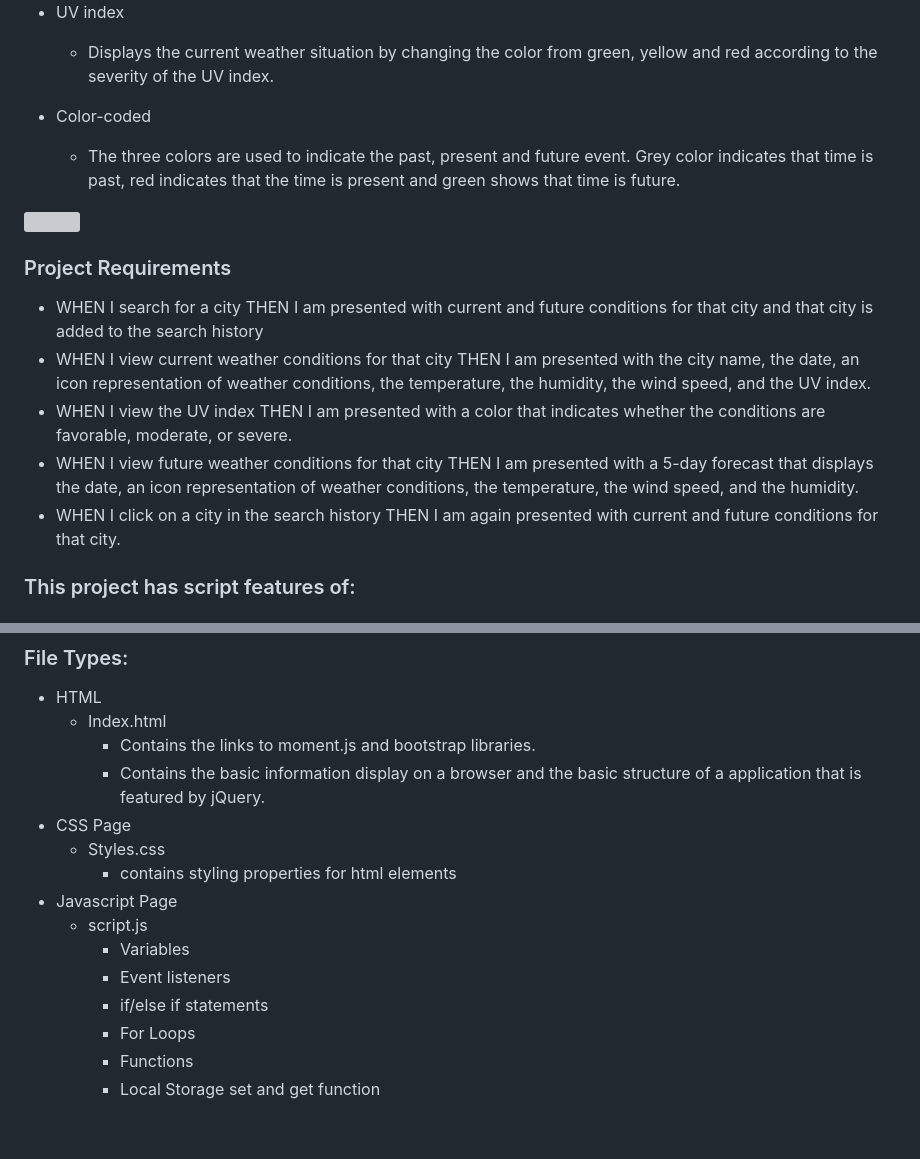
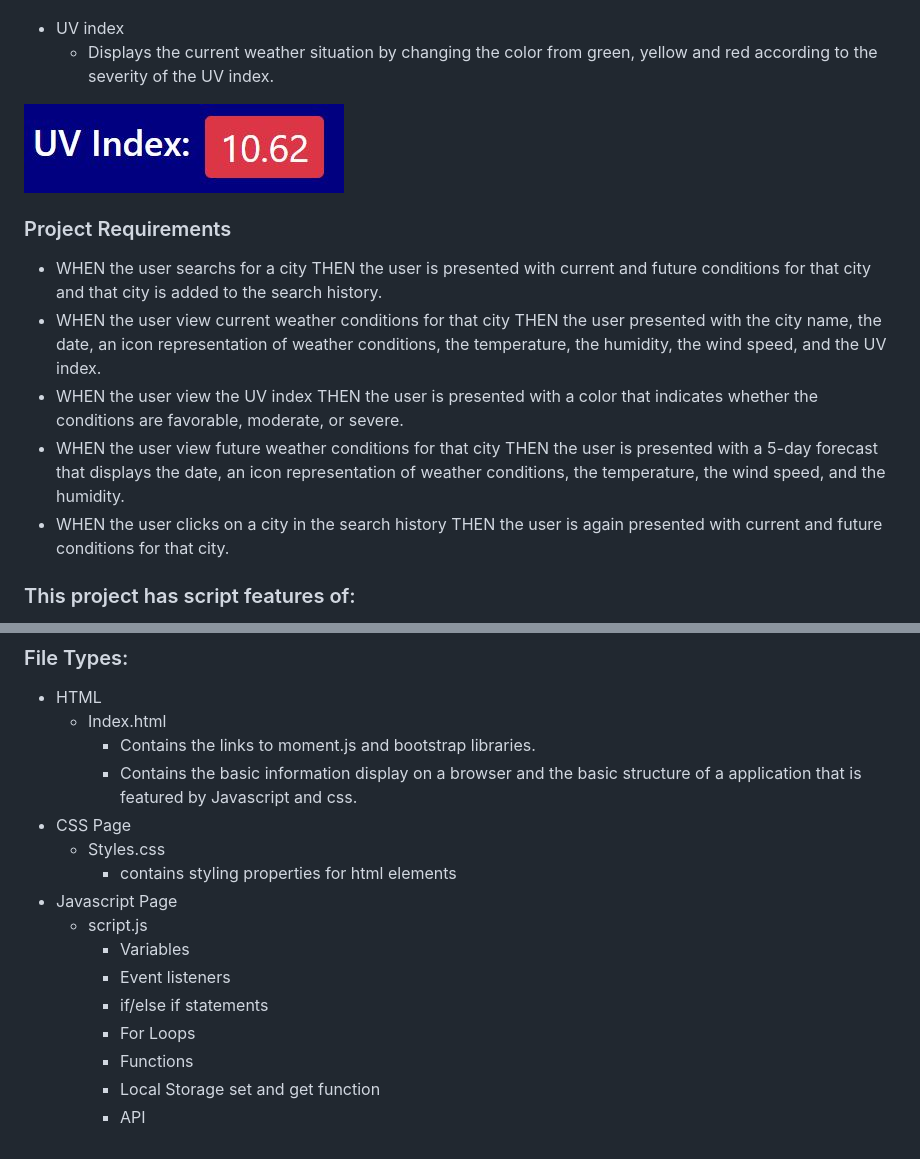
Before and after one commit to fizzaaz/weather-dashboard, a Markdown page: README.md, 2 parts joined by grey strips. GitHub-like rendering; pictures changed too: assets/images/uv.JPG (added); grey boxes are pictures that could not be loaded.

Commit message:
uv indes

```diff
--- a/README.md
+++ b/README.md
@@ -48,17 +48,15 @@ This is a weather forecast dashboard app. Users are able to enter a city name in
 * UV index
     * Displays the current weather situation by changing the color from green, yellow and red according to the severity of the UV index.
 
-* Color-coded
-    * The three colors are used to indicate the past, present and future event. Grey color indicates that time is past, red indicates that the time is present and green shows that time is future.
 
-![](assets/images/BG.JPG)
+![](assets/images/uv.JPG)
 
 ### Project Requirements
-  * WHEN I search for a city THEN I am presented with current and future conditions for that city and that city is added to the search history
-  * WHEN I view current weather conditions for that city THEN I am presented with the city name, the date, an icon representation of weather conditions, the temperature, the humidity, the wind speed, and the UV index.
-  * WHEN I view the UV index THEN I am presented with a color that indicates whether the conditions are favorable, moderate, or severe.
-  * WHEN I view future weather conditions for that city THEN I am presented with a 5-day forecast that displays the date, an icon representation of weather conditions, the temperature, the wind speed, and the humidity.
-  * WHEN I click on a city in the search history THEN I am again presented with current and future conditions for that city.
+  * WHEN the user searchs for a city THEN the user is presented with current and future conditions for that city and that city is added to the search history.
+  * WHEN the user view current weather conditions for that city THEN the user presented with the city name, the date, an icon representation of weather conditions, the temperature, the humidity, the wind speed, and the UV index.
+  * WHEN the user view the UV index THEN the user is presented with a color that indicates whether the conditions are favorable, moderate, or severe.
+  * WHEN the user view future weather conditions for that city THEN the user is presented with a 5-day forecast that displays the date, an icon representation of weather conditions, the temperature, the wind speed, and the humidity.
+  * WHEN the user clicks on a city in the search history THEN the user is again presented with current and future conditions for that city.
 
 
 ### This project has script features of:
@@ -79,7 +77,7 @@ This is a weather forecast dashboard app. Users are able to enter a city name in
 * HTML
     * Index.html
         * Contains the links to moment.js and bootstrap libraries.
-        * Contains the basic information display on a browser and the basic structure of a application that is featured by jQuery.
+        * Contains the basic information display on a browser and the basic structure of a application that is featured by Javascript and css.
 * CSS Page
     * Styles.css
         * contains styling properties for html elements
@@ -91,3 +89,4 @@ This is a weather forecast dashboard app. Users are able to enter a city name in
         * For Loops
         * Functions
         * Local Storage set and get function
+        * API
```
